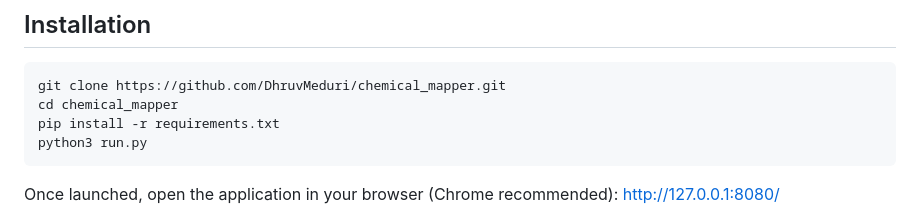
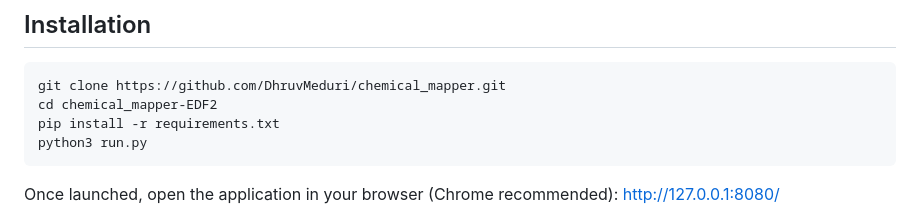
Before and after one commit to tdavislab/chemical-mapper, a Markdown page: README.md, the part around the change. Drawn GitHub-style.

Commit message:
Update installation instructions for project directory

````diff
--- a/README.md
+++ b/README.md
@@ -38,7 +38,7 @@ This repository adapts Mapper for cheminformatics workflows, integrating molecul
 
 ```bash
 git clone https://github.com/DhruvMeduri/chemical_mapper.git
-cd chemical_mapper
+cd chemical_mapper-EDF2
 pip install -r requirements.txt
 python3 run.py
 ```
````
